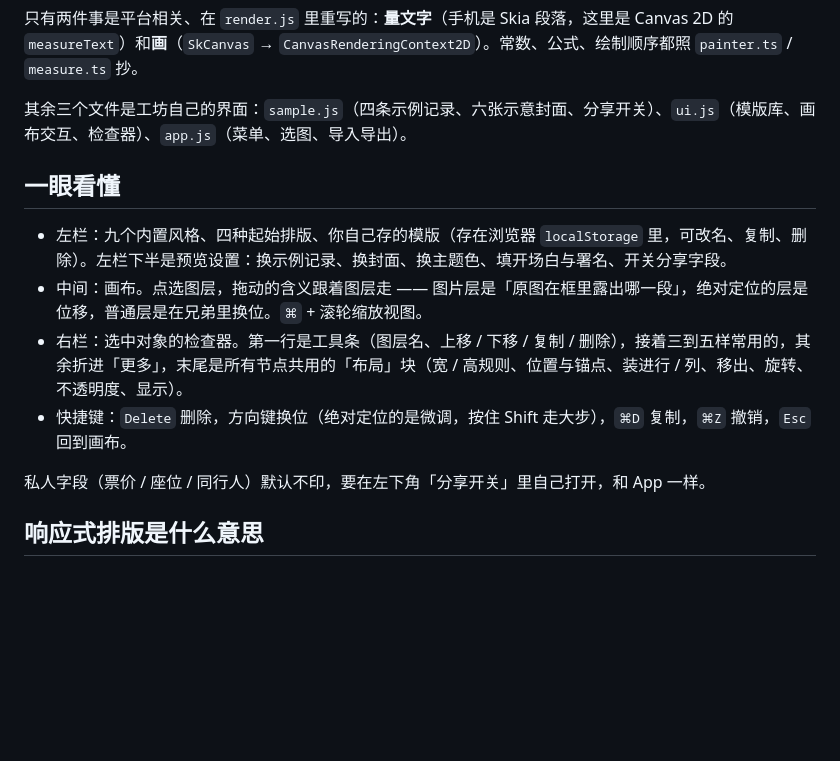
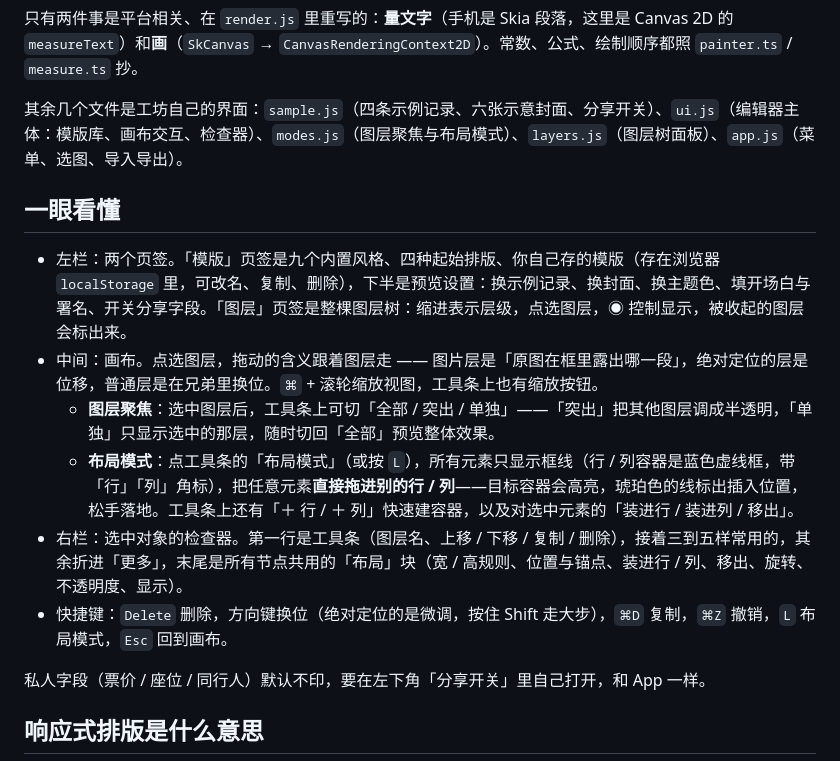
Before and after one commit to kinyokun/livemark-template-editor, a Markdown page: README.md, the part around the change. GitHub-like rendering; blank space fills up the shorter version.

Commit message:
Update README for new modes and layers panel
Co-authored-by: kinyokun <72661570+kinyokun@users.noreply.github.com>

```diff
--- a/README.md
+++ b/README.md
@@ -29,14 +29,16 @@ python3 -m http.server 8731
 
 只有两件事是平台相关、在 `render.js` 里重写的：**量文字**（手机是 Skia 段落，这里是 Canvas 2D 的 `measureText`）和**画**（`SkCanvas` → `CanvasRenderingContext2D`）。常数、公式、绘制顺序都照 `painter.ts` / `measure.ts` 抄。
 
-其余三个文件是工坊自己的界面：`sample.js`（四条示例记录、六张示意封面、分享开关）、`ui.js`（模版库、画布交互、检查器）、`app.js`（菜单、选图、导入导出）。
+其余几个文件是工坊自己的界面：`sample.js`（四条示例记录、六张示意封面、分享开关）、`ui.js`（编辑器主体：模版库、画布交互、检查器）、`modes.js`（图层聚焦与布局模式）、`layers.js`（图层树面板）、`app.js`（菜单、选图、导入导出）。
 
 ## 一眼看懂
 
-- 左栏：九个内置风格、四种起始排版、你自己存的模版（存在浏览器 `localStorage` 里，可改名、复制、删除）。左栏下半是预览设置：换示例记录、换封面、换主题色、填开场白与署名、开关分享字段。
-- 中间：画布。点选图层，拖动的含义跟着图层走 —— 图片层是「原图在框里露出哪一段」，绝对定位的层是位移，普通层是在兄弟里换位。`⌘` + 滚轮缩放视图。
+- 左栏：两个页签。「模版」页签是九个内置风格、四种起始排版、你自己存的模版（存在浏览器 `localStorage` 里，可改名、复制、删除），下半是预览设置：换示例记录、换封面、换主题色、填开场白与署名、开关分享字段。「图层」页签是整棵图层树：缩进表示层级，点选图层，◉ 控制显示，被收起的图层会标出来。
+- 中间：画布。点选图层，拖动的含义跟着图层走 —— 图片层是「原图在框里露出哪一段」，绝对定位的层是位移，普通层是在兄弟里换位。`⌘` + 滚轮缩放视图，工具条上也有缩放按钮。
+  - **图层聚焦**：选中图层后，工具条上可切「全部 / 突出 / 单独」——「突出」把其他图层调成半透明，「单独」只显示选中的那层，随时切回「全部」预览整体效果。
+  - **布局模式**：点工具条的「布局模式」（或按 `L`），所有元素只显示框线（行 / 列容器是蓝色虚线框，带「行」「列」角标），把任意元素**直接拖进别的行 / 列**——目标容器会高亮，琥珀色的线标出插入位置，松手落地。工具条上还有「＋ 行 / ＋ 列」快速建容器，以及对选中元素的「装进行 / 装进列 / 移出」。
 - 右栏：选中对象的检查器。第一行是工具条（图层名、上移 / 下移 / 复制 / 删除），接着三到五样常用的，其余折进「更多」，末尾是所有节点共用的「布局」块（宽 / 高规则、位置与锚点、装进行 / 列、移出、旋转、不透明度、显示）。
-- 快捷键：`Delete` 删除，方向键换位（绝对定位的是微调，按住 Shift 走大步），`⌘D` 复制，`⌘Z` 撤销，`Esc` 回到画布。
+- 快捷键：`Delete` 删除，方向键换位（绝对定位的是微调，按住 Shift 走大步），`⌘D` 复制，`⌘Z` 撤销，`L` 布局模式，`Esc` 回到画布。
 
 私人字段（票价 / 座位 / 同行人）默认不印，要在左下角「分享开关」里自己打开，和 App 一样。
 
```
